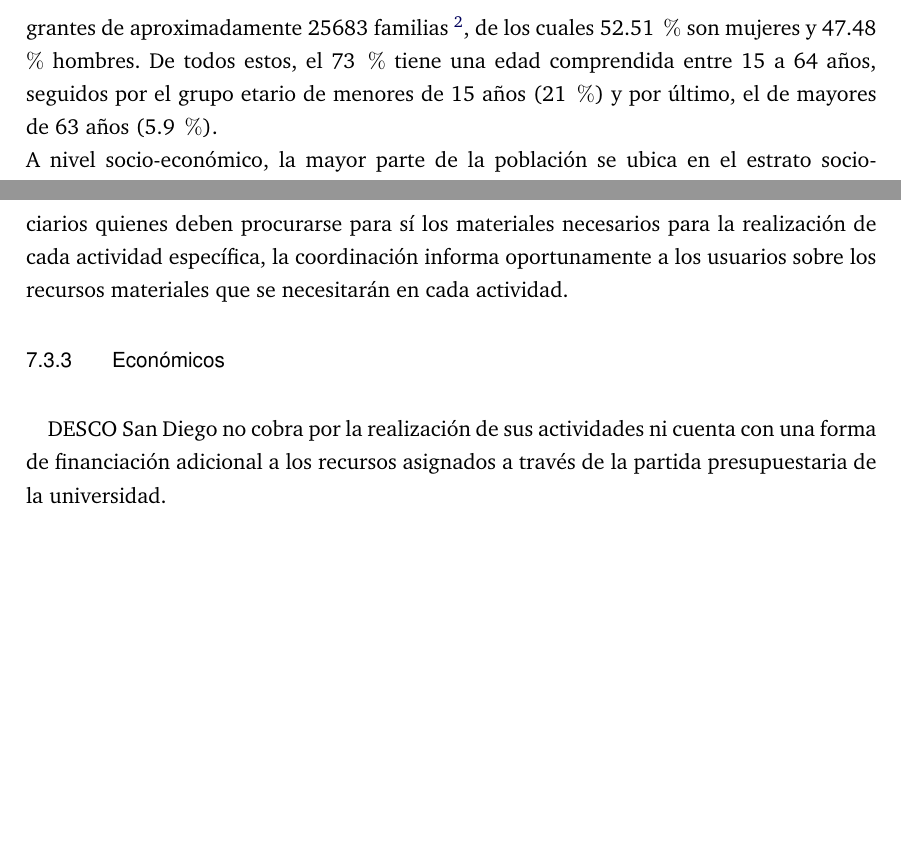
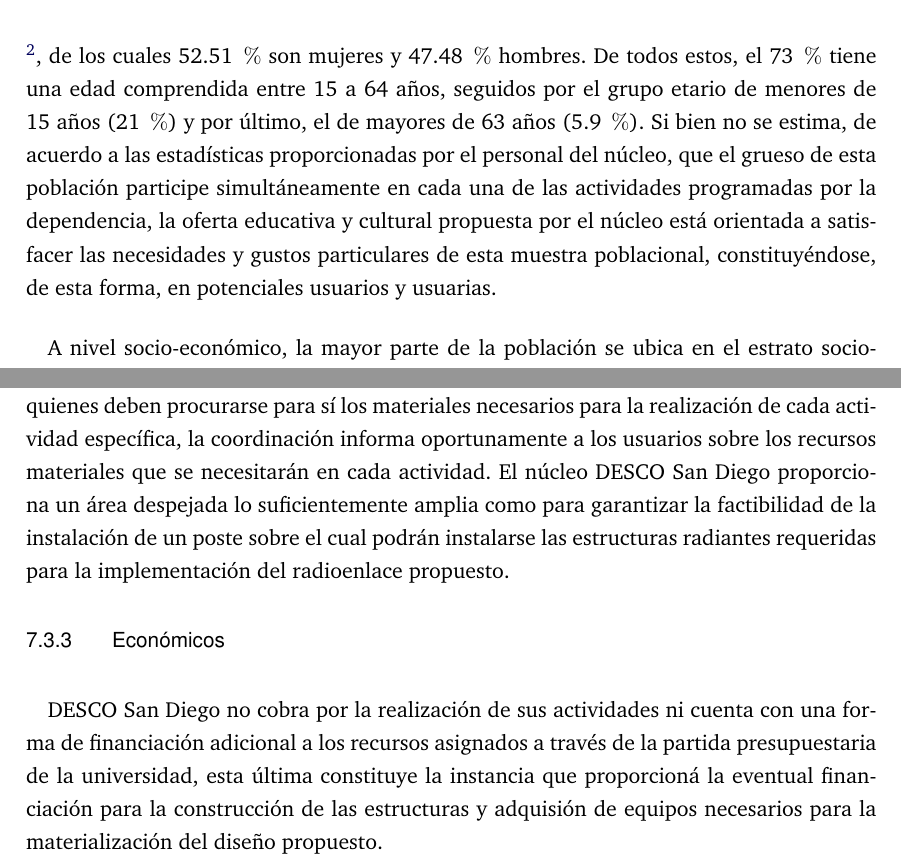
Before and after one commit to lncgomz/SC-DESCO, a LaTeX document (main.tex): two parts of pages 16 and 19 of 52, joined at a grey line, cut so that both start at the same text, the shorter picture padded with empty space. Compiled offline with pdfLaTeX.

Commit message:
Modificaciones Grupo I Parte II
Modificaciones Grupo I Parte II

```diff
--- a/main.tex
+++ b/main.tex
@@ -397,7 +397,8 @@ El Núcleo DESCO San Diego está constituido principalmente por 3 edificios, de
 
 \subsection{Características de la Población}
 
-La Dirección de Extensión y Servicio Comunitario de la Universidad de Carabobo, a fin de ofrecer un servicio orientado a satisfacer las necesidades específicas de cada comunidad, se organiza en una serie de núcleos ubicados en cada uno de los municipios del estado carabobo; en ese sentido, la porción poblacional correspondiente a DESCO San Diego consta, de acuerdo a la información suministrada por \cite{censo}, de 93.257 personas, integrantes de aproximadamente 25683 familias \footnote{Cabe destacar que el municipio San Diego alberga el 4.1 $\%$ del total poblacional del estado Carabobo.}, de los cuales 52.51 $\%$ son mujeres y 47.48 $\%$ hombres. De todos estos, el 73 $\%$ tiene una edad comprendida entre 15 a 64 años, seguidos por el grupo etario de menores de 15 años (21 $\%$) y por último, el de mayores de 63 años (5.9 $\%$).\\
+La Dirección de Extensión y Servicio Comunitario de la Universidad de Carabobo, a fin de ofrecer un servicio orientado a satisfacer las necesidades específicas de cada comunidad, se organiza en una serie de núcleos ubicados en cada uno de los municipios del estado carabobo; en consecuencia, la población potencialmente beneficiaria de las actividades y servicios ofrecidos por DESCO San Diego consta, de acuerdo a la información suministrada por \footnote{INE. XIV  Censo  Nacional  de  Población  y Vivienda. Ministerio del Poder Popular de Planificación , 2011.}, de 93.257 personas, integrantes de aproximadamente 25683 familias \footnote{Cabe destacar que el municipio San Diego alberga el 4.1 $\%$ del total poblacional del estado Carabobo.}, de los cuales 52.51 $\%$ son mujeres y 47.48 $\%$ hombres. De todos estos, el 73 $\%$ tiene una edad comprendida entre 15 a 64 años, seguidos por el grupo etario de menores de 15 años (21 $\%$) y por último, el de mayores de 63 años (5.9 $\%$). Si bien no se estima, de acuerdo a las estadísticas proporcionadas por el personal del núcleo, que el grueso de esta población participe simultáneamente en cada una de las actividades programadas por la dependencia, la oferta educativa y cultural propuesta por el núcleo está orientada a satisfacer las necesidades y gustos particulares de esta muestra poblacional, constituyéndose, de esta forma, en potenciales usuarios y usuarias.
+
 A nivel socio-económico, la mayor parte de la población se ubica en el estrato socio-económico III, denominado también \textit{Clase C} o \textit{Clase Media-Alta y Clase Media} seguidos por el estrato IV, (\textit{Clase D o \textit{Clase Media Baja - Pobreza Moderada}}).
 
 \begin{table}[h]
@@ -500,9 +501,10 @@ Los recursos humanos de DESCO San Diego están constituidos por sus autoridades
 
 \subsection{Materiales}
 DESCO San Diego ofrece un recinto amplio y limpio para el desarrollo de actividades de distinta índole, cuenta con una dotación básica de mobiliario (Sillas, Mesas y Escritorios) para facilitar las tareas de coordinadores y participantes; sin embargo, son los beneficiarios quienes deben procurarse para sí los materiales necesarios para la realización de cada actividad específica, la coordinación informa oportunamente a los usuarios sobre los recursos materiales que se necesitarán en cada actividad.
+El núcleo DESCO San Diego proporciona un área despejada lo suficientemente amplia como para garantizar la factibilidad de la instalación de un poste sobre el cual podrán instalarse las estructuras radiantes requeridas para la implementación del radioenlace propuesto.
 
 \subsection{Económicos}
- DESCO San Diego no cobra por la realización de sus actividades ni cuenta con una forma de financiación adicional a los recursos asignados a través de la partida presupuestaria de la universidad.
+ DESCO San Diego no cobra por la realización de sus actividades ni cuenta con una forma de financiación adicional a los recursos asignados a través de la partida presupuestaria de la universidad, esta última constituye la instancia que proporcioná la eventual financiación para la construcción de las estructuras y adquisión de equipos necesarios para la materialización del diseño propuesto.
 
  \newpage
 \section{Diagrama de Gantt}
```
Also changed, not shown: Figuras/fig3.png, main.bbl (added), main.tex (6 more changed lines), 13 other files.
